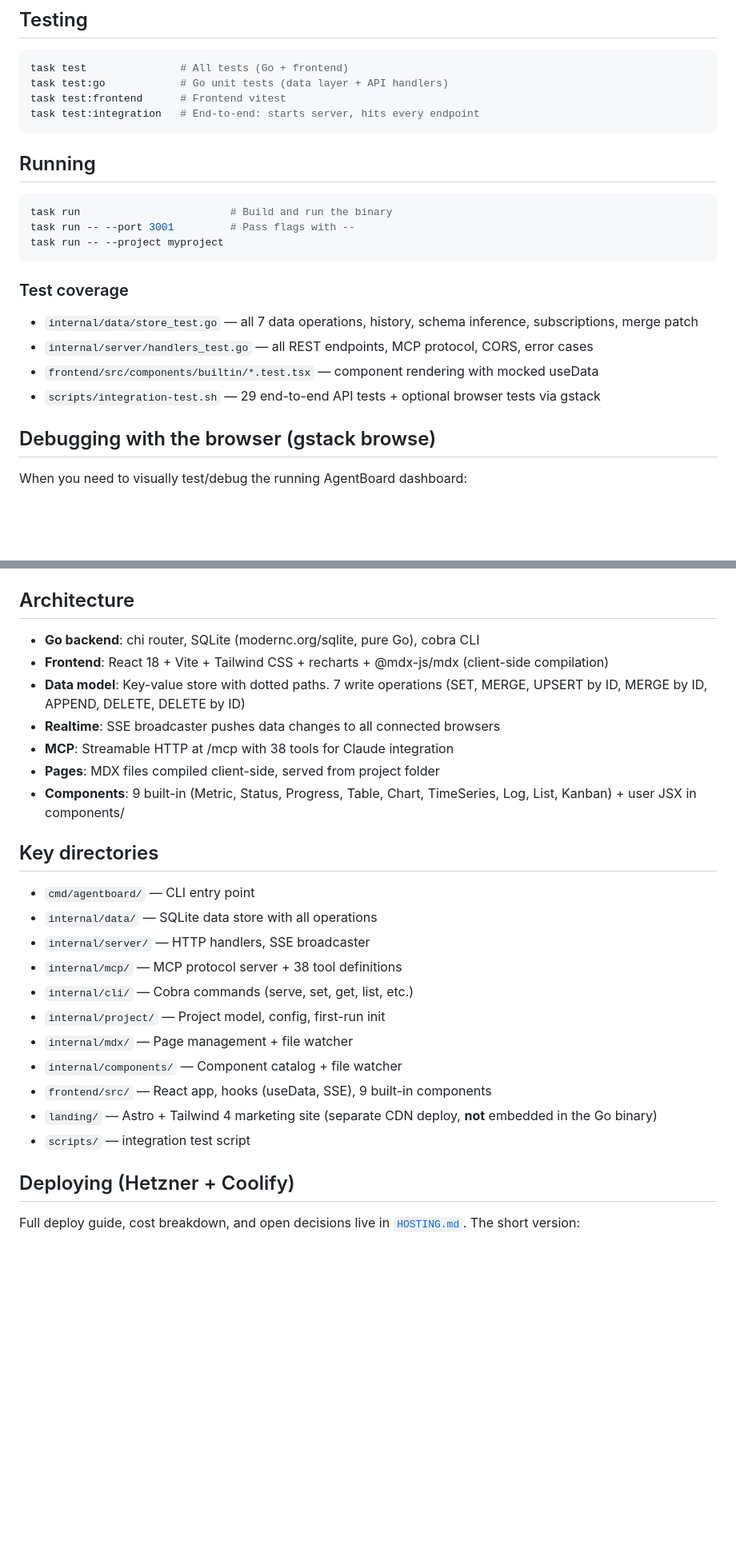
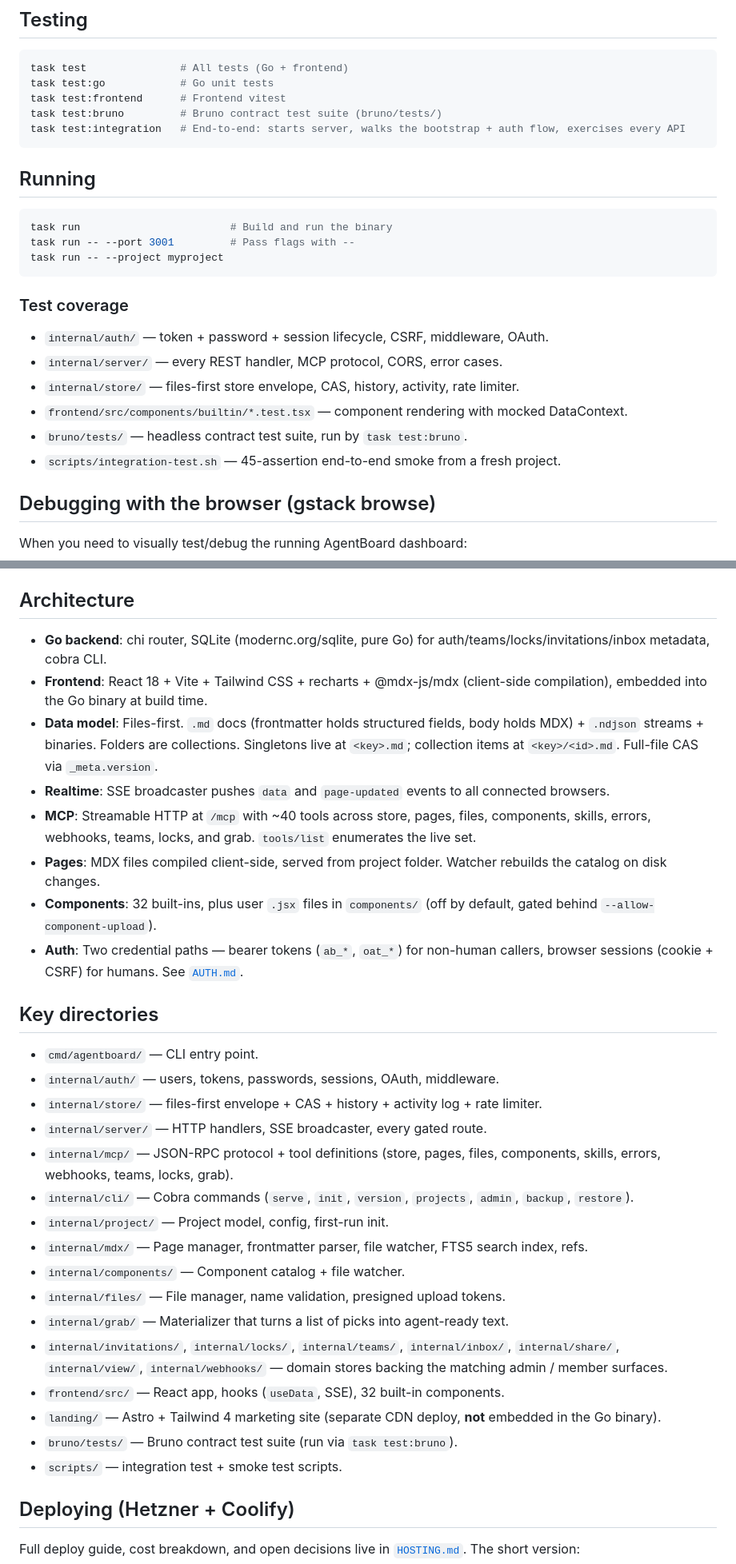
Before and after one commit to ChrisMarxDev/agentboard, a Markdown page: CLAUDE.md, 2 parts joined by grey strips. Shown at 80% size. GitHub-like rendering; blank space fills up the shorter version.

````diff
--- a/CLAUDE.md
+++ b/CLAUDE.md
@@ -61,9 +63,10 @@ task dev                # Runs Vite HMR + Go --dev server in parallel
 
 ```bash
 task test               # All tests (Go + frontend)
-task test:go            # Go unit tests (data layer + API handlers)
+task test:go            # Go unit tests
 task test:frontend      # Frontend vitest
-task test:integration   # End-to-end: starts server, hits every endpoint
+task test:bruno         # Bruno contract test suite (bruno/tests/)
+task test:integration   # End-to-end: starts server, walks the bootstrap + auth flow, exercises every API
 ```
 
 ## Running
@@ -75,10 +78,13 @@ task run -- --project myproject
 ```
 
 ### Test coverage
-- `internal/data/store_test.go` — all 7 data operations, history, schema inference, subscriptions, merge patch
-- `internal/server/handlers_test.go` — all REST endpoints, MCP protocol, CORS, error cases
-- `frontend/src/components/builtin/*.test.tsx` — component rendering with mocked useData
-- `scripts/integration-test.sh` — 29 end-to-end API tests + optional browser tests via gstack
+
+- `internal/auth/` — token + password + session lifecycle, CSRF, middleware, OAuth.
+- `internal/server/` — every REST handler, MCP protocol, CORS, error cases.
+- `internal/store/` — files-first store envelope, CAS, history, activity, rate limiter.
+- `frontend/src/components/builtin/*.test.tsx` — component rendering with mocked DataContext.
+- `bruno/tests/` — headless contract test suite, run by `task test:bruno`.
+- `scripts/integration-test.sh` — 45-assertion end-to-end smoke from a fresh project.
 
 ## Debugging with the browser (gstack browse)
 
@@ -119,27 +125,33 @@ For full QA with automatic bug fixing, use `/qa http://localhost:3000`.
 
 ## Architecture
 
-- **Go backend**: chi router, SQLite (modernc.org/sqlite, pure Go), cobra CLI
-- **Frontend**: React 18 + Vite + Tailwind CSS + recharts + @mdx-js/mdx (client-side compilation)
-- **Data model**: Key-value store with dotted paths. 7 write operations (SET, MERGE, UPSERT by ID, MERGE by ID, APPEND, DELETE, DELETE by ID)
-- **Realtime**: SSE broadcaster pushes data changes to all connected browsers
-- **MCP**: Streamable HTTP at /mcp with 38 tools for Claude integration
-- **Pages**: MDX files compiled client-side, served from project folder
-- **Components**: 9 built-in (Metric, Status, Progress, Table, Chart, TimeSeries, Log, List, Kanban) + user JSX in components/
+- **Go backend**: chi router, SQLite (modernc.org/sqlite, pure Go) for auth/teams/locks/invitations/inbox metadata, cobra CLI.
+- **Frontend**: React 18 + Vite + Tailwind CSS + recharts + @mdx-js/mdx (client-side compilation), embedded into the Go binary at build time.
+- **Data model**: Files-first. `.md` docs (frontmatter holds structured fields, body holds MDX) + `.ndjson` streams + binaries. Folders are collections. Singletons live at `<key>.md`; collection items at `<key>/<id>.md`. Full-file CAS via `_meta.version`.
+- **Realtime**: SSE broadcaster pushes `data` and `page-updated` events to all connected browsers.
+- **MCP**: Streamable HTTP at `/mcp` with ~40 tools across store, pages, files, components, skills, errors, webhooks, teams, locks, and grab. `tools/list` enumerates the live set.
+- **Pages**: MDX files compiled client-side, served from project folder. Watcher rebuilds the catalog on disk changes.
+- **Components**: 32 built-ins, plus user `.jsx` files in `components/` (off by default, gated behind `--allow-component-upload`).
+- **Auth**: Two credential paths — bearer tokens (`ab_*`, `oat_*`) for non-human callers, browser sessions (cookie + CSRF) for humans. See [`AUTH.md`](./AUTH.md).
 
 ## Key directories
 
-- `cmd/agentboard/` — CLI entry point
-- `internal/data/` — SQLite data store with all operations
-- `internal/server/` — HTTP handlers, SSE broadcaster
-- `internal/mcp/` — MCP protocol server + 38 tool definitions
-- `internal/cli/` — Cobra commands (serve, set, get, list, etc.)
-- `internal/project/` — Project model, config, first-run init
-- `internal/mdx/` — Page management + file watcher
-- `internal/components/` — Component catalog + file watcher
-- `frontend/src/` — React app, hooks (useData, SSE), 9 built-in components
-- `landing/` — Astro + Tailwind 4 marketing site (separate CDN deploy, **not** embedded in the Go binary)
-- `scripts/` — integration test script
+- `cmd/agentboard/` — CLI entry point.
+- `internal/auth/` — users, tokens, passwords, sessions, OAuth, middleware.
+- `internal/store/` — files-first envelope + CAS + history + activity log + rate limiter.
+- `internal/server/` — HTTP handlers, SSE broadcaster, every gated route.
+- `internal/mcp/` — JSON-RPC protocol + tool definitions (store, pages, files, components, skills, errors, webhooks, teams, locks, grab).
+- `internal/cli/` — Cobra commands (`serve`, `init`, `version`, `projects`, `admin`, `backup`, `restore`).
+- `internal/project/` — Project model, config, first-run init.
+- `internal/mdx/` — Page manager, frontmatter parser, file watcher, FTS5 search index, refs.
+- `internal/components/` — Component catalog + file watcher.
+- `internal/files/` — File manager, name validation, presigned upload tokens.
+- `internal/grab/` — Materializer that turns a list of picks into agent-ready text.
+- `internal/invitations/`, `internal/locks/`, `internal/teams/`, `internal/inbox/`, `internal/share/`, `internal/view/`, `internal/webhooks/` — domain stores backing the matching admin / member surfaces.
+- `frontend/src/` — React app, hooks (`useData`, SSE), 32 built-in components.
+- `landing/` — Astro + Tailwind 4 marketing site (separate CDN deploy, **not** embedded in the Go binary).
+- `bruno/tests/` — Bruno contract test suite (run via `task test:bruno`).
+- `scripts/` — integration test + smoke test scripts.
 
 ## Deploying (Hetzner + Coolify)
 
````
Also changed, not shown: other parts of CLAUDE.md (+34 -14 lines), 1 other file.
